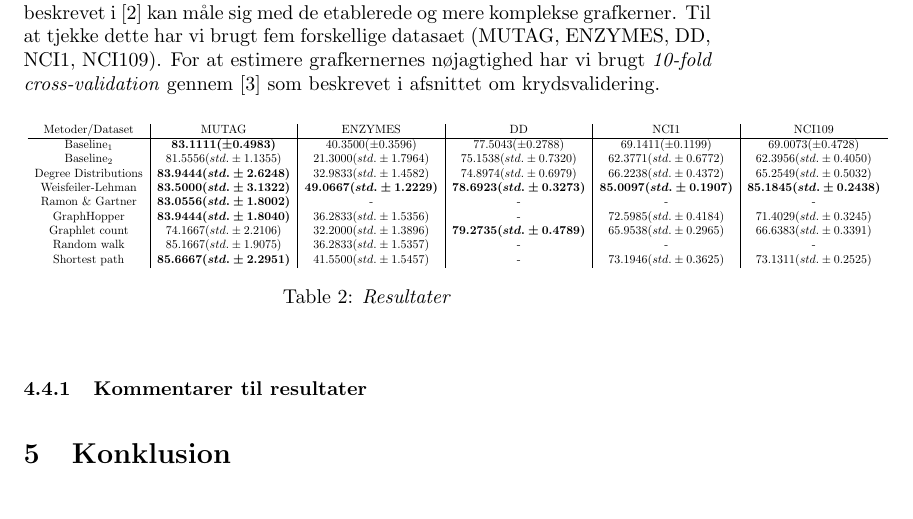
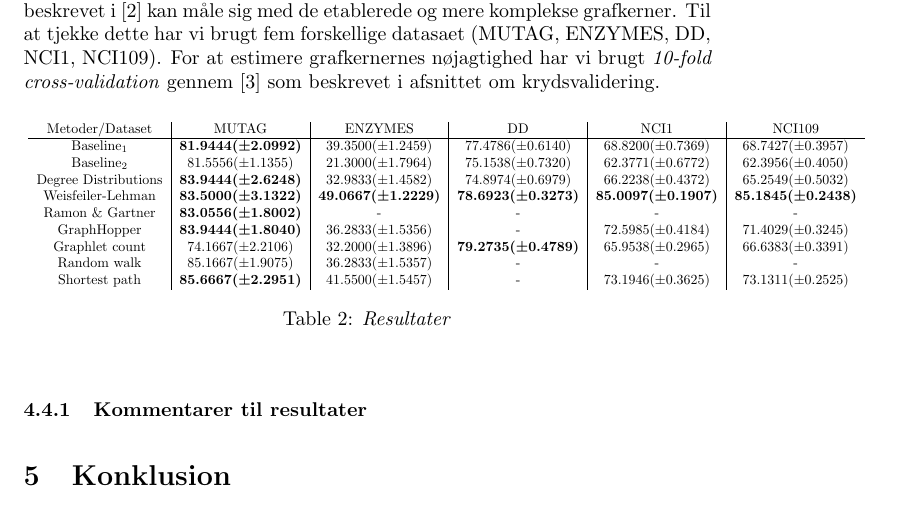
Before and after one commit to RuneKokNielsen/mad, a LaTeX document (rapport.tex): part of page 24 of 24, cut so that both start at the same text. Compiled offline with pdfLaTeX.

Commit message:
Added the last results

```diff
--- a/rapport.tex
+++ b/rapport.tex
@@ -800,19 +800,19 @@ Vores primære mål med eksperimenterne er at verificere, at de to simple grafke
 
 \begin{table}[H]
 \begin{center}
-\scalebox{0.6} {
+\scalebox{0.7} {
 \begin{tabular}{c|c|c|c|c|c}
 Metoder/Dataset & MUTAG & ENZYMES & DD & NCI1 & NCI109 \\
 \hline
-Baseline$_1$ & \boldmath$83.1111(\pm 0.4983)$ & $40.3500(\pm 0.3596)$ & $77.5043(\pm 0.2788)$ & $69.1411(\pm 0.1199)$ & $69.0073(\pm 0.4728)$ \\
-Baseline$_2$ & $81.5556 (std. \pm 1.1355)$ & $21.3000 (std. \pm 1.7964)$ & $75.1538 (std. \pm 0.7320)$ & $62.3771 (std. \pm 0.6772)$ & $62.3956 (std. \pm 0.4050)$ \\
-Degree Distributions &\boldmath$83.9444 (std.\pm 2.6248)$ &  $32.9833 (std.\pm 1.4582)$  & $74.8974 (std.\pm 0.6979)$ & $66.2238 (std. \pm 0.4372)$ & $65.2549 (std. \pm 0.5032)$ \\
-Weisfeiler-Lehman & \boldmath$83.5000 (std. \pm 3.1322)$ & \boldmath$49.0667 (std. \pm 1.2229)$ & \boldmath$78.6923 (std. \pm 0.3273)$ & \boldmath$85.0097 (std. \pm 0.1907)$ &  \boldmath$85.1845 (std. \pm 0.2438)$ \\
-Ramon \& Gartner & \boldmath$83.0556 (std. \pm 1.8002)$ & - & - & - & - \\
-GraphHopper & \boldmath$83.9444 (std. \pm 1.8040)$ & $36.2833 (std. \pm 1.5356)$ & - & $72.5985 (std. \pm 0.4184)$ & $71.4029 (std. \pm 0.3245)$ \\
-Graphlet count & $74.1667 (std. \pm 2.2106)$ & $32.2000 (std. \pm 1.3896)$ & \boldmath$79.2735 (std. \pm 0.4789)$ & $65.9538 (std. \pm 0.2965)$ & $66.6383 (std. \pm 0.3391)$ \\
-Random walk & $85.1667 (std. \pm 1.9075)$ & $36.2833 (std. \pm 1.5357)$ & - & - & - \\
-Shortest path & \boldmath$85.6667 (std. \pm 2.2951)$ & $41.5500 (std. \pm 1.5457)$ & - & $73.1946 (std. \pm 0.3625)$ & $73.1311 (std. \pm 0.2525)$ \\
+Baseline$_1$ & \boldmath$81.9444(\pm 2.0992)$ & $39.3500(\pm 1.2459)$ & $77.4786(\pm 0.6140)$ & $68.8200(\pm 0.7369)$ & $68.7427(\pm 0.3957)$ \\
+Baseline$_2$ & $81.5556 (\pm 1.1355)$ & $21.3000 (\pm 1.7964)$ & $75.1538 (\pm 0.7320)$ & $62.3771 (\pm 0.6772)$ & $62.3956 (\pm 0.4050)$ \\
+Degree Distributions &\boldmath$83.9444 (\pm 2.6248)$ &  $32.9833 (\pm 1.4582)$ & $74.8974 (\pm 0.6979)$ & $66.2238 (\pm 0.4372)$ & $65.2549 (\pm 0.5032)$ \\
+Weisfeiler-Lehman & \boldmath$83.5000 (\pm 3.1322)$ & \boldmath$49.0667 (\pm 1.2229)$ & \boldmath$78.6923 (\pm 0.3273)$ & \boldmath$85.0097 (\pm 0.1907)$ & \boldmath$85.1845 (\pm 0.2438)$ \\
+Ramon \& Gartner & \boldmath$83.0556 (\pm 1.8002)$ & - & - & - & - \\
+GraphHopper & \boldmath$83.9444 (\pm 1.8040)$ & $36.2833 (\pm 1.5356)$ & - & $72.5985 (\pm 0.4184)$ & $71.4029 (\pm 0.3245)$ \\
+Graphlet count & $74.1667 (\pm 2.2106)$ & $32.2000 (\pm 1.3896)$ & \boldmath$79.2735 (\pm 0.4789)$ & $65.9538 (\pm 0.2965)$ & $66.6383 (\pm 0.3391)$ \\
+Random walk & $85.1667 (\pm 1.9075)$ & $36.2833 (\pm 1.5357)$ & - & - & - \\
+Shortest path & \boldmath$85.6667 (\pm 2.2951)$ & $41.5500 (\pm 1.5457)$ & - & $73.1946 (\pm 0.3625)$ & $73.1311 (\pm 0.2525)$ \\
 
 \end{tabular}
 }
```
